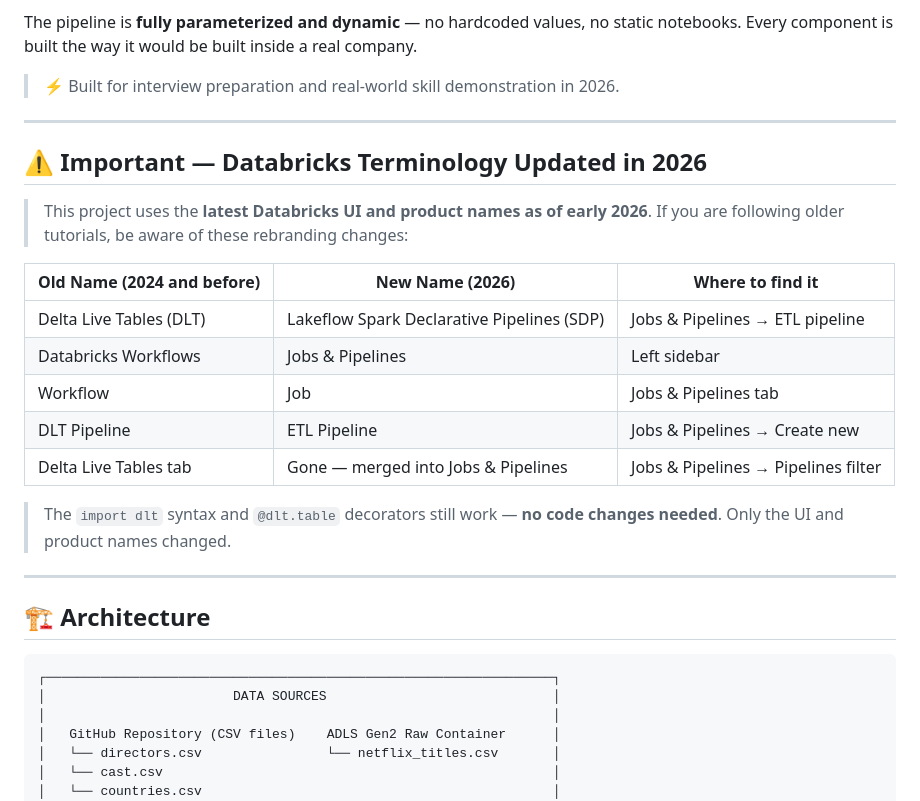
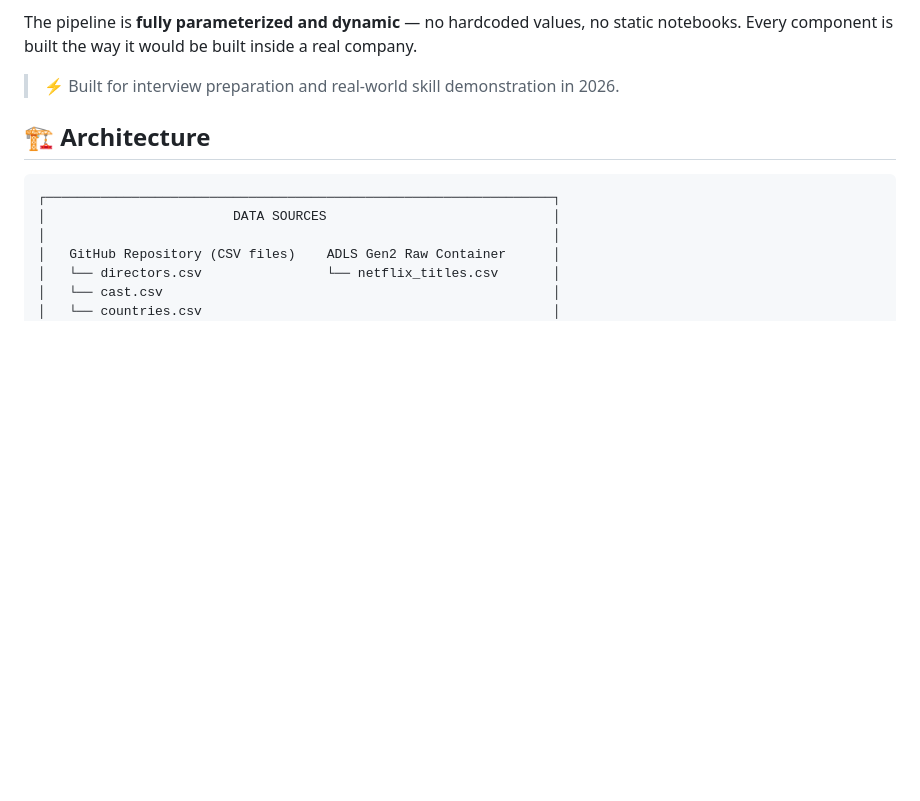
Before and after one commit to onkar38/Netflix-Content-Intelligence-Pipeline-Medallion-Architecture-on-Azure, a Markdown page: README.md, the part around the change. Drawn GitHub-style; blank space fills up the shorter version.

```diff
--- a/README.md
+++ b/README.md
@@ -20,24 +20,7 @@ The pipeline is **fully parameterized and dynamic** — no hardcoded values, no
 
 > ⚡ Built for interview preparation and real-world skill demonstration in 2026.
 
----
 
-## ⚠️ Important — Databricks Terminology Updated in 2026
-
-> This project uses the **latest Databricks UI and product names as of early 2026**.
-> If you are following older tutorials, be aware of these rebranding changes:
-
-| Old Name (2024 and before) | New Name (2026) | Where to find it |
-|---------------------------|-----------------|-----------------|
-| Delta Live Tables (DLT) | Lakeflow Spark Declarative Pipelines (SDP) | Jobs & Pipelines → ETL pipeline |
-| Databricks Workflows | Jobs & Pipelines | Left sidebar |
-| Workflow | Job | Jobs & Pipelines tab |
-| DLT Pipeline | ETL Pipeline | Jobs & Pipelines → Create new |
-| Delta Live Tables tab | Gone — merged into Jobs & Pipelines | Jobs & Pipelines → Pipelines filter |
-
-> The `import dlt` syntax and `@dlt.table` decorators still work — **no code changes needed**. Only the UI and product names changed.
-
----
 
 ## 🏗️ Architecture
 
```
